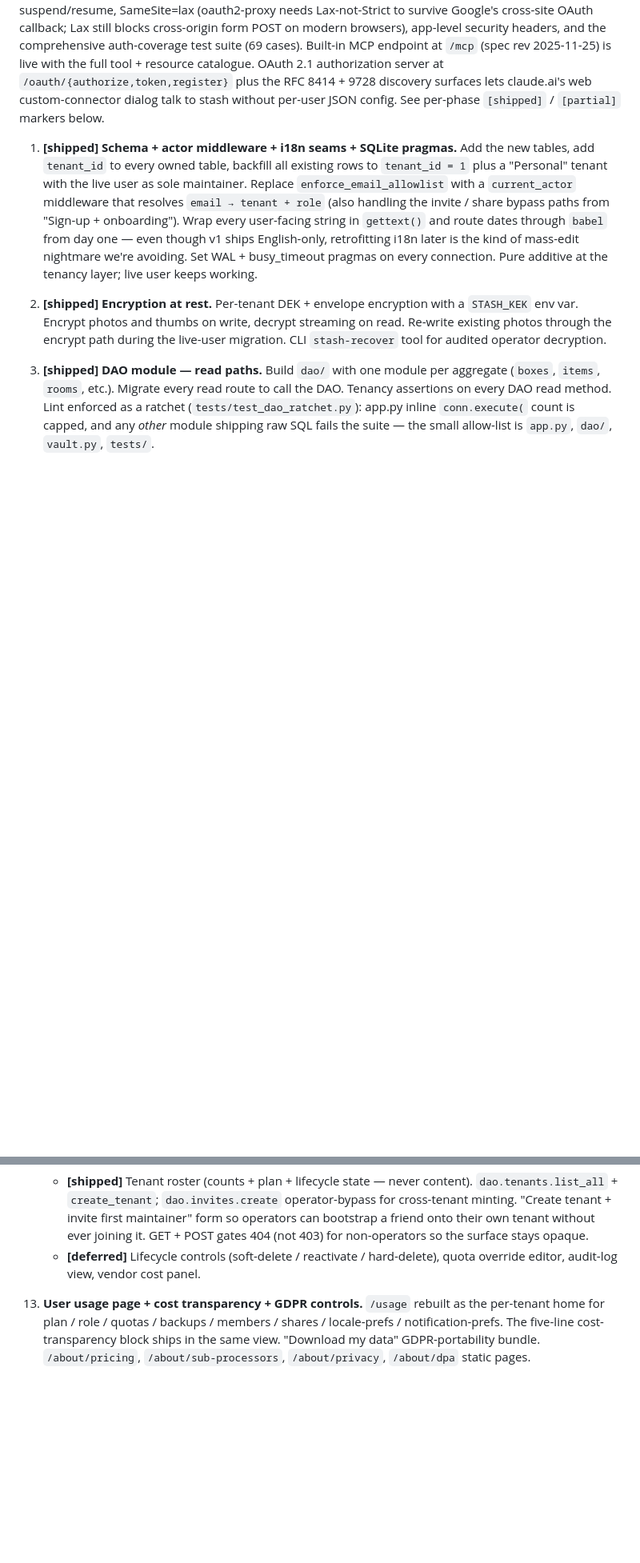
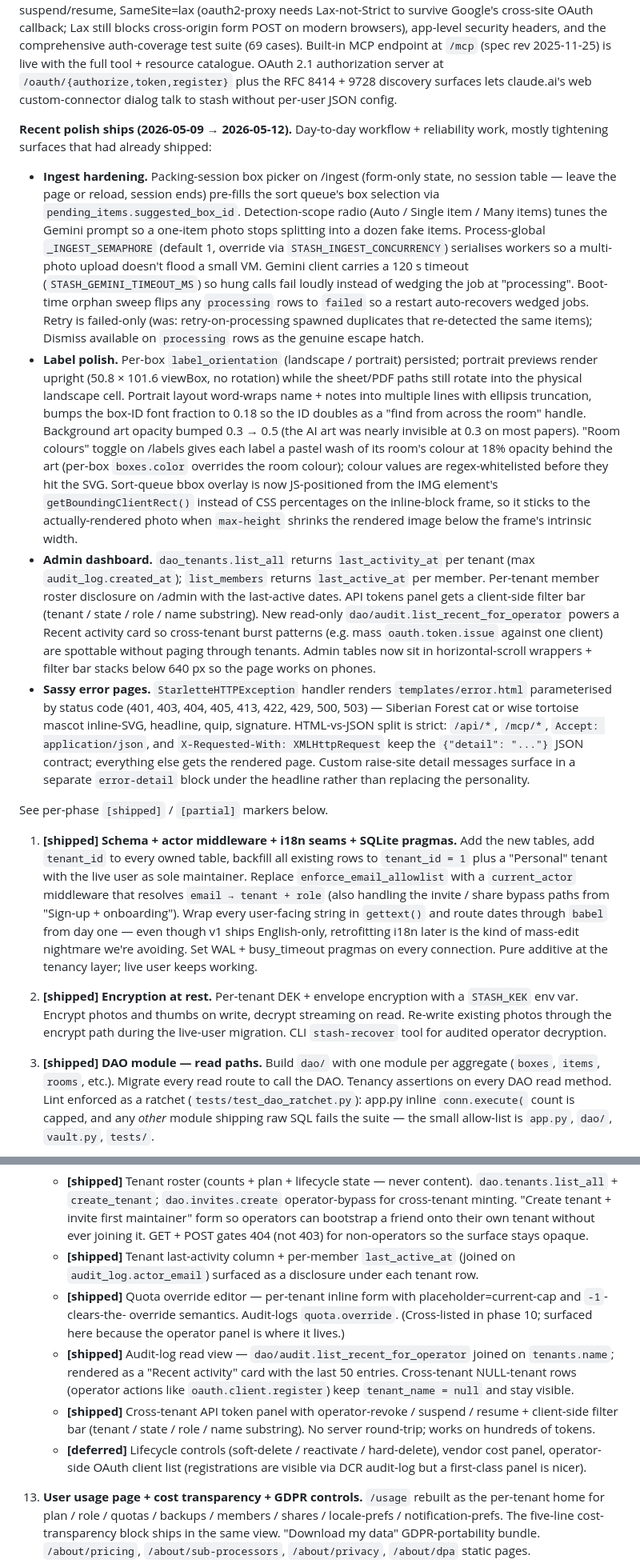
Before and after one commit to Brennan-VanderLaan/stash, a Markdown page: spec.md, 2 parts joined by grey strips. Shown at 80% size. Drawn GitHub-style; blank space fills up the shorter version.

Commit message:
docs(spec): note recent polish ships + bump phase 12 status
Refreshes the roadmap status block (2026-05-08 → 2026-05-12) and
adds a "Recent polish ships" section covering the four threads
that landed between status snapshots:

- Ingest hardening: packing-session box picker, single/many/auto
  detection scope, ``_INGEST_SEMAPHORE`` serialisation, Gemini
  timeout, boot orphan-sweep, retry-failed-only.
- Label polish: persisted ``label_orientation``, upright portrait
  preview + sheet rotation split, name/notes word-wrap, bigger
  portrait ID badge, art opacity 0.3→0.5, room-colour tint
  toggle with regex-whitelisted hex.
- Admin dashboard: last-activity columns, member roster
  disclosure, recent-activity feed, client-side token filter
  bar, horizontal-scroll wrappers + mobile filter stacking.
- Sassy error pages: cat/tortoise mascots, HTML/JSON split keeps
  /api + /mcp on the JSON contract.

Phase 12 (Operator dashboard) bumps from one-bullet-shipped to
five-bullets-shipped — only lifecycle controls + vendor cost
panel + OAuth client list stay deferred there.

Co-Authored-By: Claude Opus 4.7 (1M context) <noreply@anthropic.com>

```diff
--- a/spec.md
+++ b/spec.md
@@ -1148,8 +1148,70 @@ MCP endpoint at ``/mcp`` (spec rev 2025-11-25) is live with the
 full tool + resource catalogue.  OAuth 2.1 authorization server at
 ``/oauth/{authorize,token,register}`` plus the RFC 8414 + 9728
 discovery surfaces lets claude.ai's web custom-connector dialog
-talk to stash without per-user JSON config.  See per-phase
-`[shipped]` / `[partial]` markers below.
+talk to stash without per-user JSON config.
+
+**Recent polish ships (2026-05-09 → 2026-05-12).** Day-to-day
+workflow + reliability work, mostly tightening surfaces that had
+already shipped:
+
+* **Ingest hardening.** Packing-session box picker on /ingest
+  (form-only state, no session table — leave the page or reload,
+  session ends) pre-fills the sort queue's box selection via
+  ``pending_items.suggested_box_id``.  Detection-scope radio
+  (Auto / Single item / Many items) tunes the Gemini prompt so
+  a one-item photo stops splitting into a dozen fake items.
+  Process-global ``_INGEST_SEMAPHORE`` (default 1, override via
+  ``STASH_INGEST_CONCURRENCY``) serialises workers so a multi-
+  photo upload doesn't flood a small VM.  Gemini client carries
+  a 120 s timeout (``STASH_GEMINI_TIMEOUT_MS``) so hung calls
+  fail loudly instead of wedging the job at "processing".
+  Boot-time orphan sweep flips any ``processing`` rows to
+  ``failed`` so a restart auto-recovers wedged jobs.  Retry is
+  failed-only (was: retry-on-processing spawned duplicates that
+  re-detected the same items); Dismiss available on
+  ``processing`` rows as the genuine escape hatch.
+* **Label polish.** Per-box ``label_orientation`` (landscape /
+  portrait) persisted; portrait previews render upright (50.8 ×
+  101.6 viewBox, no rotation) while the sheet/PDF paths still
+  rotate into the physical landscape cell.  Portrait layout
+  word-wraps name + notes into multiple lines with ellipsis
+  truncation, bumps the box-ID font fraction to 0.18 so the ID
+  doubles as a "find from across the room" handle.  Background
+  art opacity bumped 0.3 → 0.5 (the AI art was nearly invisible
+  at 0.3 on most papers).  "Room colours" toggle on /labels gives
+  each label a pastel wash of its room's colour at 18% opacity
+  behind the art (per-box ``boxes.color`` overrides the room
+  colour); colour values are regex-whitelisted before they hit
+  the SVG.  Sort-queue bbox overlay is now JS-positioned from
+  the IMG element's ``getBoundingClientRect()`` instead of CSS
+  percentages on the inline-block frame, so it sticks to the
+  actually-rendered photo when ``max-height`` shrinks the
+  rendered image below the frame's intrinsic width.
+* **Admin dashboard.** ``dao_tenants.list_all`` returns
+  ``last_activity_at`` per tenant (max ``audit_log.created_at``);
+  ``list_members`` returns ``last_active_at`` per member.
+  Per-tenant member roster disclosure on /admin with the
+  last-active dates.  API tokens panel gets a client-side
+  filter bar (tenant / state / role / name substring).  New
+  read-only ``dao/audit.list_recent_for_operator`` powers a
+  Recent activity card so cross-tenant burst patterns
+  (e.g. mass ``oauth.token.issue`` against one client) are
+  spottable without paging through tenants.  Admin tables now
+  sit in horizontal-scroll wrappers + filter bar stacks below
+  640 px so the page works on phones.
+* **Sassy error pages.** ``StarletteHTTPException`` handler
+  renders ``templates/error.html`` parameterised by status code
+  (401, 403, 404, 405, 413, 422, 429, 500, 503) — Siberian
+  Forest cat or wise tortoise mascot inline-SVG, headline,
+  quip, signature.  HTML-vs-JSON split is strict: ``/api/*``,
+  ``/mcp/*``, ``Accept: application/json``, and
+  ``X-Requested-With: XMLHttpRequest`` keep the
+  ``{"detail": "..."}`` JSON contract; everything else gets the
+  rendered page.  Custom raise-site detail messages surface in
+  a separate ``error-detail`` block under the headline rather
+  than replacing the personality.
+
+See per-phase `[shipped]` / `[partial]` markers below.
 
 1. **[shipped]** **Schema + actor middleware + i18n seams + SQLite
    pragmas.** Add the new tables, add `tenant_id` to every owned
@@ -1321,9 +1383,28 @@ talk to stash without per-user JSON config.  See per-phase
       maintainer" form so operators can bootstrap a friend onto
       their own tenant without ever joining it.  GET + POST gates
       404 (not 403) for non-operators so the surface stays opaque.
+    * **[shipped]** Tenant last-activity column +  per-member
+      ``last_active_at`` (joined on ``audit_log.actor_email``)
+      surfaced as a disclosure under each tenant row.
+    * **[shipped]** Quota override editor — per-tenant inline
+      form with placeholder=current-cap and ``-1``-clears-the-
+      override semantics.  Audit-logs ``quota.override``.
+      (Cross-listed in phase 10; surfaced here because the
+      operator panel is where it lives.)
+    * **[shipped]** Audit-log read view —
+      ``dao/audit.list_recent_for_operator`` joined on
+      ``tenants.name``; rendered as a "Recent activity" card
+      with the last 50 entries.  Cross-tenant NULL-tenant rows
+      (operator actions like ``oauth.client.register``) keep
+      ``tenant_name = null`` and stay visible.
+    * **[shipped]** Cross-tenant API token panel with
+      operator-revoke / suspend / resume +  client-side filter
+      bar (tenant / state / role / name substring).  No server
+      round-trip; works on hundreds of tokens.
     * **[deferred]** Lifecycle controls (soft-delete / reactivate /
-      hard-delete), quota override editor, audit-log view, vendor
-      cost panel.
+      hard-delete), vendor cost panel, operator-side OAuth
+      client list (registrations are visible via DCR audit-log
+      but a first-class panel is nicer).
 
 13. **User usage page + cost transparency + GDPR controls.**
     `/usage` rebuilt as the per-tenant home for plan / role / quotas
```
Also changed, not shown: other parts of spec.md (+1 -1 lines).
